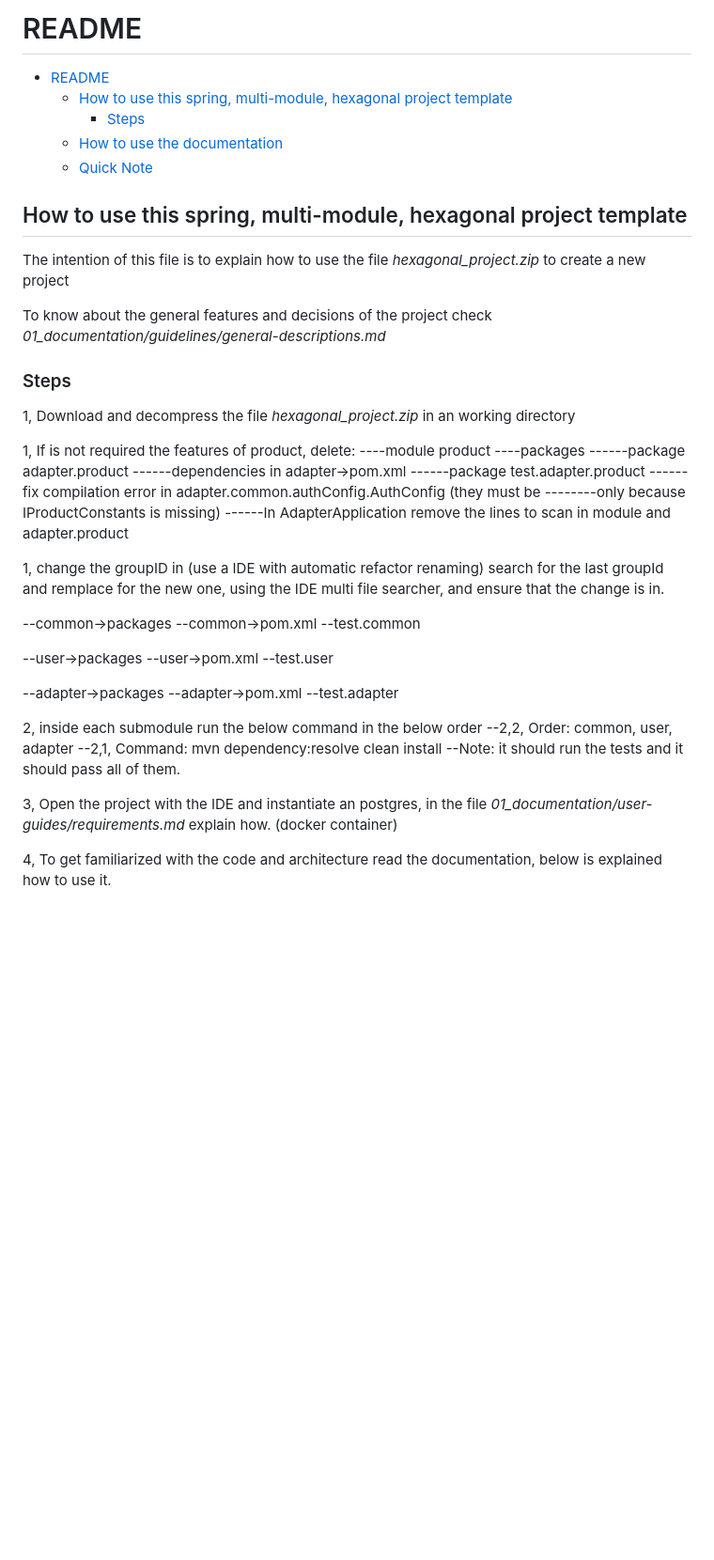
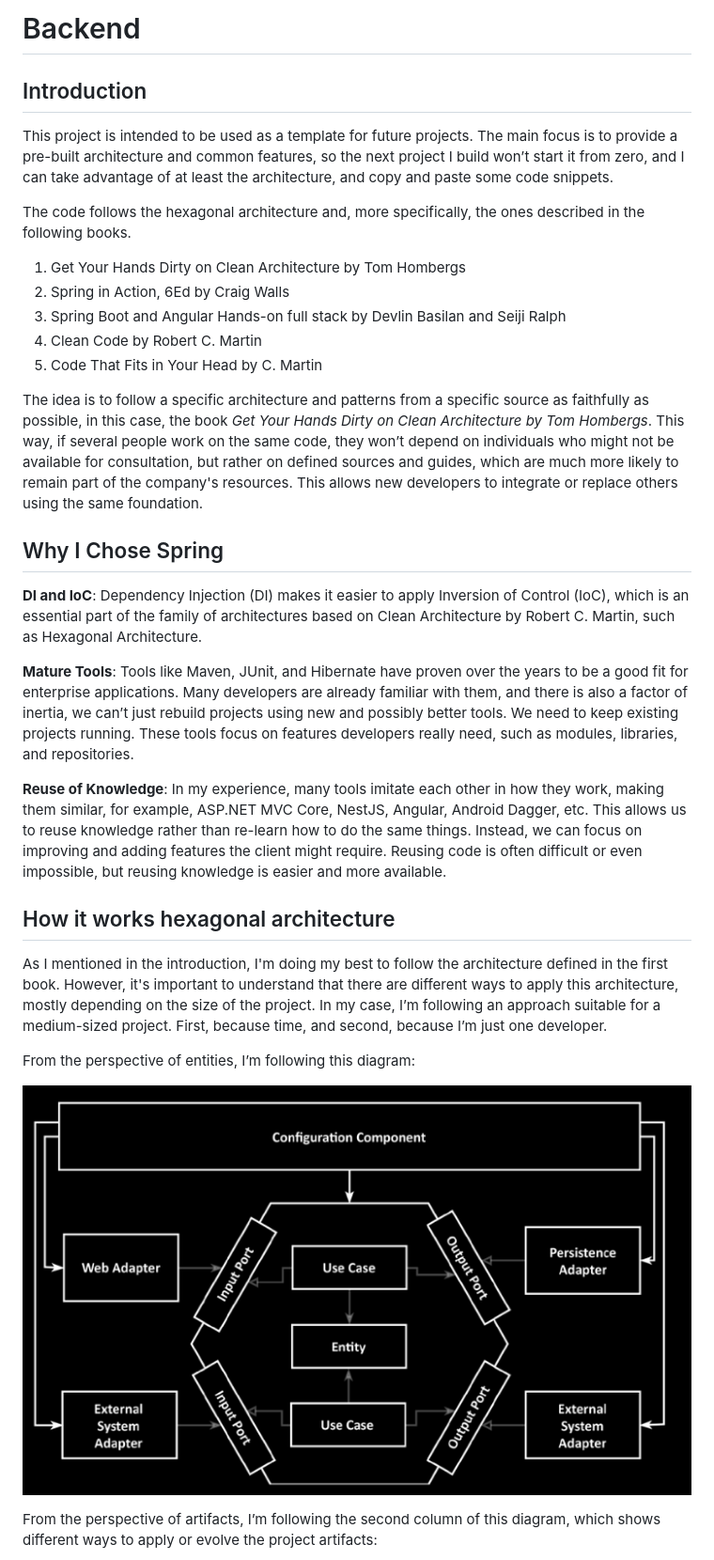
Before and after one commit to somsos/template-spring-hexagonal, a Markdown page: README.md, the part around one of its changes. Shown at 94% size. Rendered like a GitHub page; pictures changed too: 1_documentation/images/01_hexagonal_architecture_entities.png (added); blank space fills up the shorter version.

```diff
--- a/README.md
+++ b/README.md
@@ -1,57 +1,61 @@
-# README
+# Backend
 
-- [README](#readme)
-  - [How to use this spring, multi-module, hexagonal project template](#how-to-use-this-spring-multi-module-hexagonal-project-template)
-    - [Steps](#steps)
-  - [How to use the documentation](#how-to-use-the-documentation)
-  - [Quick Note](#quick-note)
+## Introduction
 
-## How to use this spring, multi-module, hexagonal project template
+This project is intended to be used as a template for future projects. The
+main focus is to provide a pre-built architecture and common features, so
+the next project I build won’t start it from zero, and I can take advantage of
+at least the architecture, and copy and paste some code snippets.
 
-The intention of this file is to explain how to use the file *hexagonal_project.zip*
-to create a new project
+The code follows the hexagonal architecture and, more specifically,
+the ones described in the following books.
 
-To know about the general features and decisions of the project check
-*01_documentation/guidelines/general-descriptions.md*
+1. Get Your Hands Dirty on Clean Architecture by Tom Hombergs
+2. Spring in Action, 6Ed by Craig Walls
+3. Spring Boot and Angular Hands-on full stack by Devlin Basilan and Seiji Ralph
+4. Clean Code by Robert C. Martin
+5. Code That Fits in Your Head by C. Martin
 
-### Steps
+The idea is to follow a specific architecture and patterns from a specific source
+as faithfully as possible, in this case, the book *Get Your Hands Dirty on Clean Architecture by Tom Hombergs*.
+This way, if several people work on the same code, they won’t depend on
+individuals who might not be available for consultation, but rather on defined
+sources and guides, which are much more likely to remain part of the company's
+resources. This allows new developers to integrate or replace others using the
+same foundation.
 
-1, Download and decompress the file *hexagonal_project.zip* in an working directory
+## Why I Chose Spring
 
-1, If is not required the features of product, delete:
-----module product
-----packages
-------package adapter.product
-------dependencies in adapter->pom.xml
-------package test.adapter.product
-------fix compilation error in adapter.common.authConfig.AuthConfig (they must be
---------only because IProductConstants is missing)
-------In AdapterApplication remove the lines to scan in module and adapter.product
+**DI and IoC**: Dependency Injection (DI) makes it easier to apply Inversion of
+Control (IoC), which is an essential part of the family of architectures
+based on Clean Architecture by Robert C. Martin, such as Hexagonal Architecture.
 
-1, change the groupID in (use a IDE with automatic refactor renaming) search for
-the last groupId and remplace for the new one, using the IDE multi file searcher,
-and ensure that the change is in.
+**Mature Tools**: Tools like Maven, JUnit, and Hibernate have proven over the
+years to be a good fit for enterprise applications. Many developers are already
+familiar with them, and there is also a factor of inertia, we can’t just
+rebuild projects using new and possibly better tools. We need to keep existing
+projects running. These tools focus on features developers really need, such as
+modules, libraries, and repositories.
 
---common->packages
---common->pom.xml
---test.common
+**Reuse of Knowledge**: In my experience, many tools imitate each other in how
+they work, making them similar, for example, ASP.NET MVC Core, NestJS, Angular,
+Android Dagger, etc. This allows us to reuse knowledge rather than re-learn how
+to do the same things. Instead, we can focus on improving and adding features
+the client might require. Reusing code is often difficult or even impossible,
+but reusing knowledge is easier and more available.
 
---user->packages
---user->pom.xml
---test.user
+## How it works hexagonal architecture
 
---adapter->packages
---adapter->pom.xml
---test.adapter
+As I mentioned in the introduction, I'm doing my best to follow the architecture
+defined in the first book. However, it's important to understand that there are
+different ways to apply this architecture, mostly depending on the size of the
+project. In my case, I’m following an approach suitable for a medium-sized
+project. First, because time, and second, because I’m just one developer.
 
-2, inside each submodule run the below command in the below order
---2,2, Order: common, user, adapter
---2,1, Command: mvn dependency:resolve clean install
---Note: it should run the tests and it should pass all of them.
+From the perspective of entities, I’m following this diagram:
 
-3, Open the project with the IDE and instantiate an postgres, in the file
-*01_documentation/user-guides/requirements.md* explain how. (docker container)
+![hexagonal architecture](./1_documentation/images/01_hexagonal_architecture_entities.png)
 
-4, To get familiarized with the code and architecture read the documentation,
-below is explained how to use it.
+From the perspective of artifacts, I’m following the second column of this
+diagram, which shows different ways to apply or evolve the project artifacts:
 
```
Also changed, not shown: other parts of README.md (+20 -23 lines), 1_documentation/guidelines/how to create a new project with this template.md (added, +85 -0 lines), 2_workspace/ToDo.md (+4 -0 lines), 1_documentation/images/02_artifacts.png (added), 1_documentation/images/03_my-artifacts.png (added), 1_documentation/images/04_my-architecture.png (added), 4 other files.
